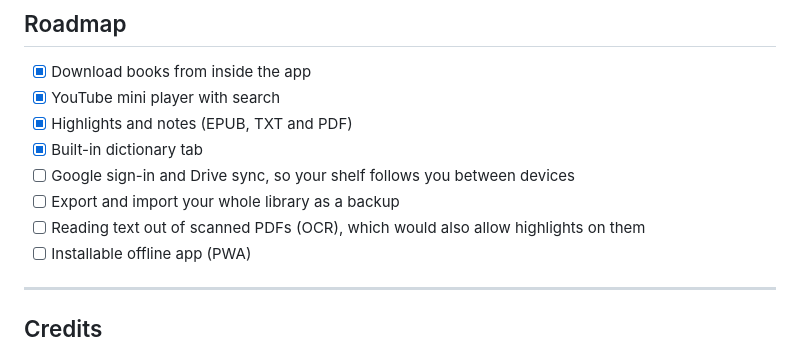
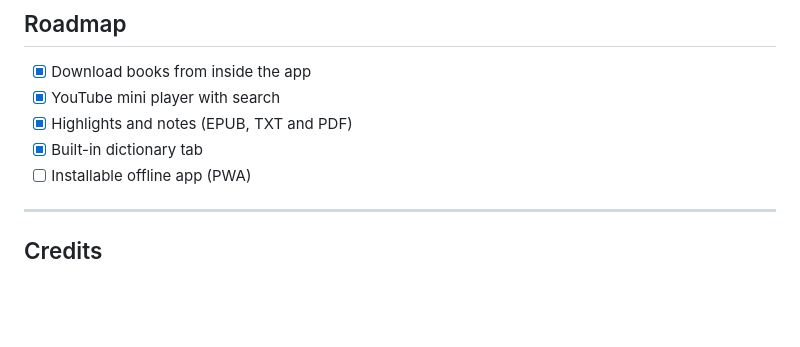
Before and after one commit to Shounak44/Lamplit, a Markdown page: README.md, the part around the change. GitHub-like rendering; blank space fills up the shorter version.

Commit message:
Update README checklist by removing completed items
Removed completed tasks from the README checklist.

```diff
--- a/README.md
+++ b/README.md
@@ -151,9 +151,6 @@ To run your own copy, deploy `worker.js` as a Worker and put its address in the
 - [x] YouTube mini player with search
 - [x] Highlights and notes (EPUB, TXT and PDF)
 - [x] Built-in dictionary tab
-- [ ] Google sign-in and Drive sync, so your shelf follows you between devices
-- [ ] Export and import your whole library as a backup
-- [ ] Reading text out of scanned PDFs (OCR), which would also allow highlights on them
 - [ ] Installable offline app (PWA)
 
 ---
```
